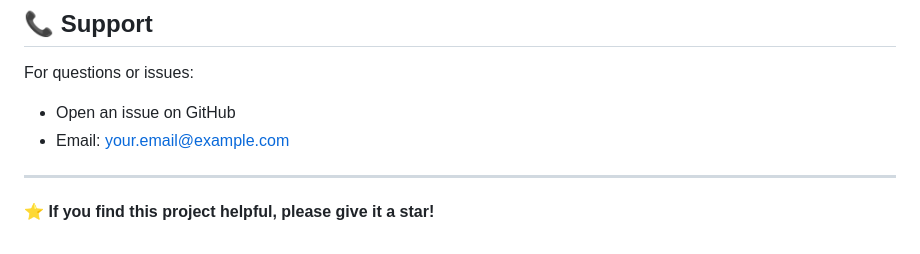
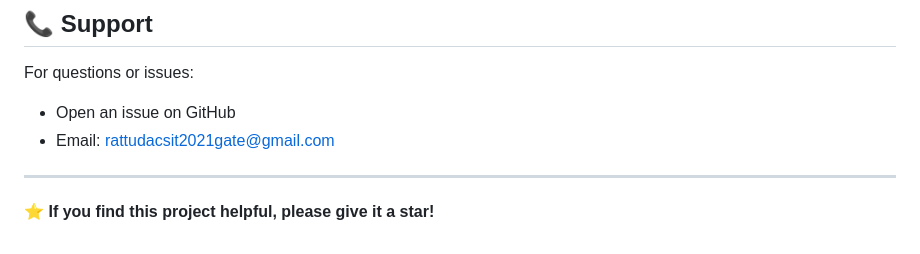
Before and after one commit to Ratnesh-181998/Real-Time-Fraud-Analytics-System, a Markdown page: README.md, the part around the change. Rendered like a GitHub page.

```diff
--- a/README.md
+++ b/README.md
@@ -481,7 +481,7 @@ This project is licensed under the MIT License - see the [LICENSE](LICENSE) file
 
 For questions or issues:
 - Open an issue on GitHub
-- Email: your.email@example.com
+- Email: rattudacsit2021gate@gmail.com
 
 ---
 
```
